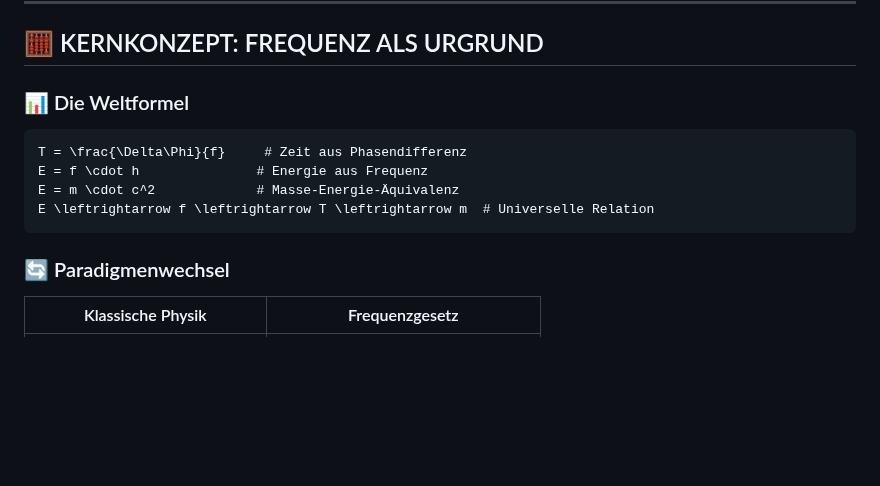
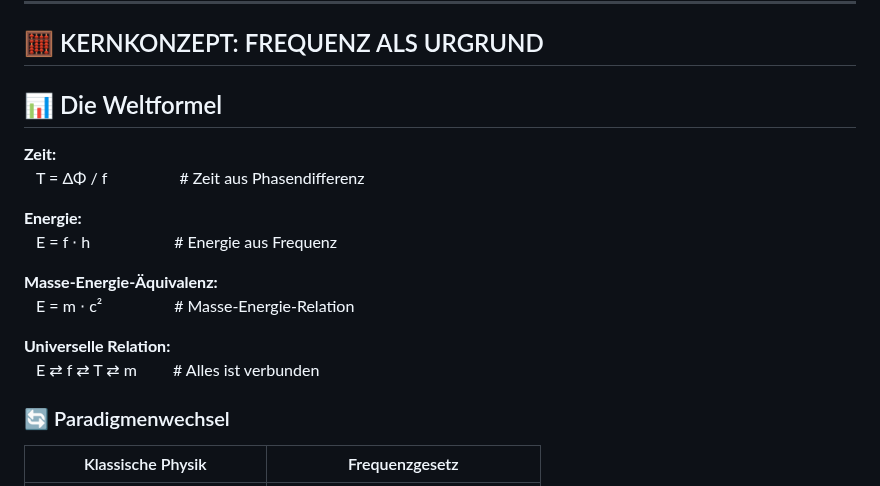
Before and after one commit to Christianfwb/frequenzprojekt, a Markdown page: README.md, the part around the change. GitHub-like rendering; blank space fills up the shorter version.

````diff
--- a/README.md
+++ b/README.md
@@ -68,13 +68,19 @@ Dieses Repository ist **kein geschlossenes System**, sondern ein **lebendiges We
 
 ## 🧮 KERNKONZEPT: FREQUENZ ALS URGRUND
 
-### 📊 Die Weltformel
-```math
-T = \frac{\Delta\Phi}{f}     # Zeit aus Phasendifferenz
-E = f \cdot h               # Energie aus Frequenz
-E = m \cdot c^2             # Masse-Energie-Äquivalenz
-E \leftrightarrow f \leftrightarrow T \leftrightarrow m  # Universelle Relation
-```
+## 📊 Die Weltformel
+
+**Zeit:**
+ T = ΔΦ / f      # Zeit aus Phasendifferenz
+
+**Energie:**
+ E = f ⋅ h       # Energie aus Frequenz
+
+**Masse-Energie-Äquivalenz:**
+ E = m ⋅ c²      # Masse-Energie-Relation
+
+**Universelle Relation:**
+ E ⇄ f ⇄ T ⇄ m   # Alles ist verbunden
 
 ### 🔄 Paradigmenwechsel
 | Klassische Physik | Frequenzgesetz |
````
